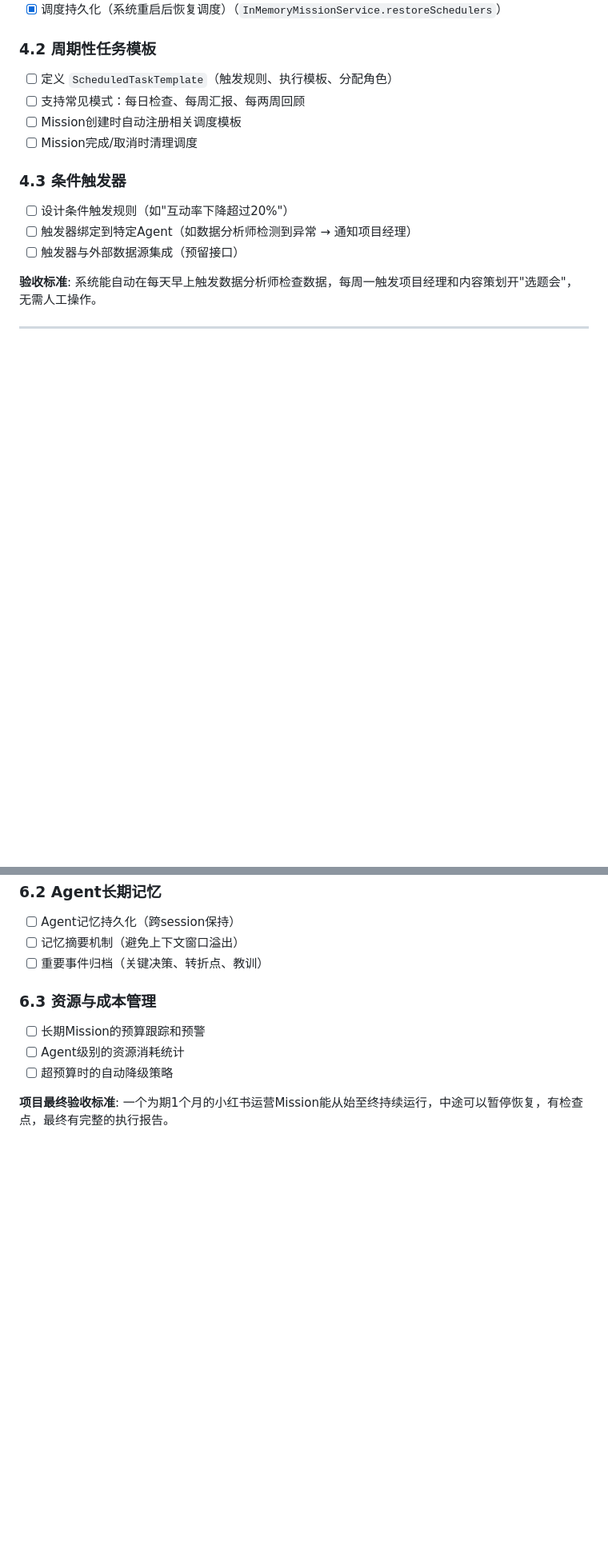
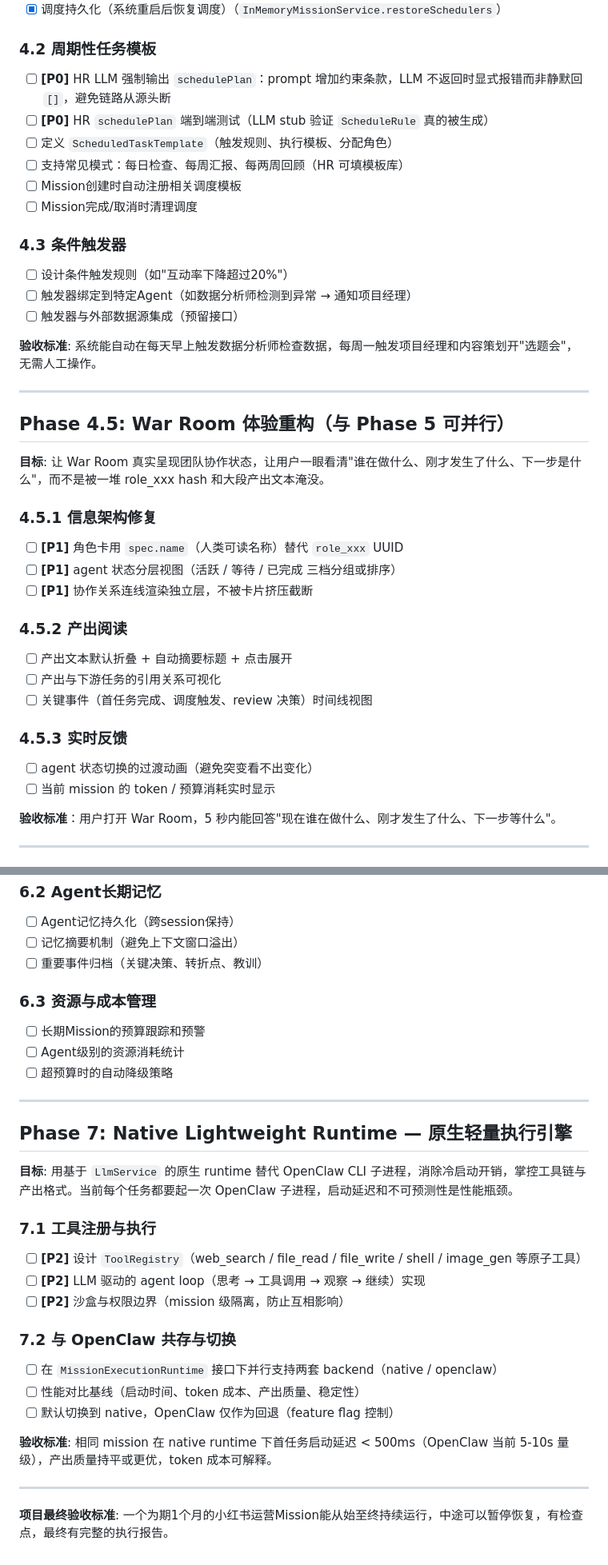
Before and after one commit to zexho994/MissionAgent, a Markdown page: ROADMAP.md, 2 parts joined by grey strips. Shown at 80% size. Drawn GitHub-style; blank space fills up the shorter version.

Commit message:
docs: add Phase 4.5 War Room UX, Phase 7 native runtime, mark P0 gaps in 4.2 and 5.2

```diff
--- a/ROADMAP.md
+++ b/ROADMAP.md
@@ -98,8 +98,10 @@
 - [x] 调度持久化（系统重启后恢复调度）（`InMemoryMissionService.restoreSchedulers`）
 
 ### 4.2 周期性任务模板
+- [ ] **[P0]** HR LLM 强制输出 `schedulePlan`：prompt 增加约束条款，LLM 不返回时显式报错而非静默回 `[]`，避免链路从源头断
+- [ ] **[P0]** HR `schedulePlan` 端到端测试（LLM stub 验证 `ScheduleRule` 真的被生成）
 - [ ] 定义 `ScheduledTaskTemplate`（触发规则、执行模板、分配角色）
-- [ ] 支持常见模式：每日检查、每周汇报、每两周回顾
+- [ ] 支持常见模式：每日检查、每周汇报、每两周回顾（HR 可填模板库）
 - [ ] Mission创建时自动注册相关调度模板
 - [ ] Mission完成/取消时清理调度
 
@@ -109,6 +111,28 @@
 - [ ] 触发器与外部数据源集成（预留接口）
 
 **验收标准**: 系统能自动在每天早上触发数据分析师检查数据，每周一触发项目经理和内容策划开"选题会"，无需人工操作。
+
+---
+
+## Phase 4.5: War Room 体验重构（与 Phase 5 可并行）
+
+**目标**: 让 War Room 真实呈现团队协作状态，让用户一眼看清"谁在做什么、刚才发生了什么、下一步是什么"，而不是被一堆 role_xxx hash 和大段产出文本淹没。
+
+### 4.5.1 信息架构修复
+- [ ] **[P1]** 角色卡用 `spec.name`（人类可读名称）替代 `role_xxx` UUID
+- [ ] **[P1]** agent 状态分层视图（活跃 / 等待 / 已完成 三档分组或排序）
+- [ ] **[P1]** 协作关系连线渲染独立层，不被卡片挤压截断
+
+### 4.5.2 产出阅读
+- [ ] 产出文本默认折叠 + 自动摘要标题 + 点击展开
+- [ ] 产出与下游任务的引用关系可视化
+- [ ] 关键事件（首任务完成、调度触发、review 决策）时间线视图
+
+### 4.5.3 实时反馈
+- [ ] agent 状态切换的过渡动画（避免突变看不出变化）
+- [ ] 当前 mission 的 token / 预算消耗实时显示
+
+**验收标准**：用户打开 War Room，5 秒内能回答"现在谁在做什么、刚才发生了什么、下一步等什么"。
 
 ---
 
@@ -164,4 +191,24 @@
 - [ ] Agent级别的资源消耗统计
 - [ ] 超预算时的自动降级策略
 
+---
+
+## Phase 7: Native Lightweight Runtime — 原生轻量执行引擎
+
+**目标**: 用基于 `LlmService` 的原生 runtime 替代 OpenClaw CLI 子进程，消除冷启动开销，掌控工具链与产出格式。当前每个任务都要起一次 OpenClaw 子进程，启动延迟和不可预测性是性能瓶颈。
+
+### 7.1 工具注册与执行
+- [ ] **[P2]** 设计 `ToolRegistry`（web_search / file_read / file_write / shell / image_gen 等原子工具）
+- [ ] **[P2]** LLM 驱动的 agent loop（思考 → 工具调用 → 观察 → 继续）实现
+- [ ] **[P2]** 沙盒与权限边界（mission 级隔离，防止互相影响）
+
+### 7.2 与 OpenClaw 共存与切换
+- [ ] 在 `MissionExecutionRuntime` 接口下并行支持两套 backend（native / openclaw）
+- [ ] 性能对比基线（启动时间、token 成本、产出质量、稳定性）
+- [ ] 默认切换到 native，OpenClaw 仅作为回退（feature flag 控制）
+
+**验收标准**: 相同 mission 在 native runtime 下首任务启动延迟 < 500ms（OpenClaw 当前 5-10s 量级），产出质量持平或更优，token 成本可解释。
+
+---
+
 **项目最终验收标准**: 一个为期1个月的小红书运营Mission能从始至终持续运行，中途可以暂停恢复，有检查点，最终有完整的执行报告。
```
Also changed, not shown: other parts of ROADMAP.md (+3 -0 lines).
